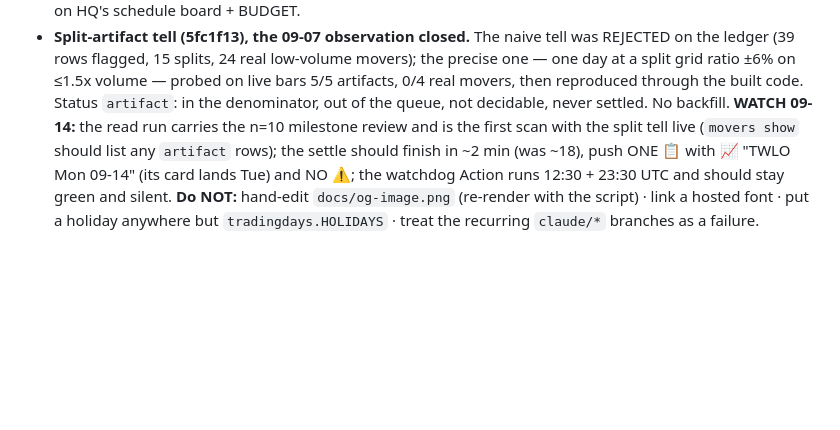
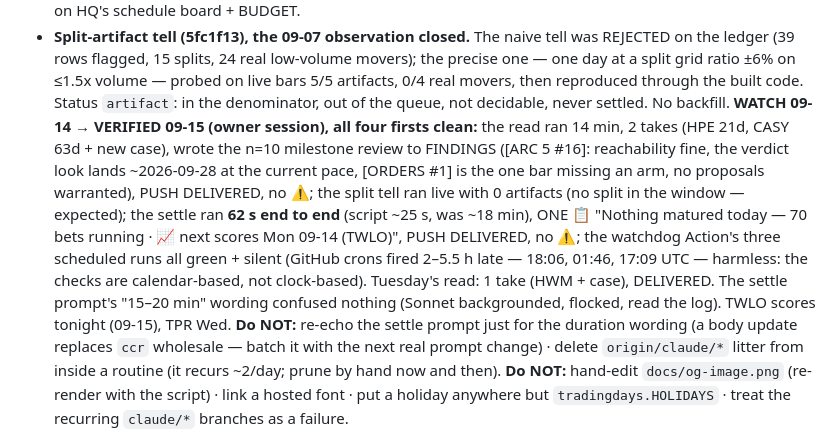
Before and after one commit to guillearria/swing-lab, a Markdown page: research/BACKLOG.md, the part around the change. Drawn GitHub-style; blank space fills up the shorter version.

Commit message:
backlog: 09-14 watch verified — read/settle/split tell/watchdog all clean (settle 62 s)
Co-Authored-By: Claude Fable 5.1 <noreply@anthropic.com>
Claude-Session: https://claude.ai/code/session_01Ghbc3ZhXaQhttYkiwy1Xzm

```diff
--- a/research/BACKLOG.md
+++ b/research/BACKLOG.md
@@ -52,10 +52,20 @@ what's queued, and what NOT to touch — in one screen. Newest first. Holds no l
   one — one day at a split grid ratio ±6% on ≤1.5x volume — probed on live bars 5/5 artifacts,
   0/4 real movers, then reproduced through the built code. Status `artifact`: in the
   denominator, out of the queue, not decidable, never settled. No backfill.
-**WATCH 09-14:** the read run carries the n=10 milestone review and is the first scan with
-the split tell live (`movers show` should list any `artifact` rows); the settle should
-finish in ~2 min (was ~18), push ONE 📋 with 📈 "TWLO Mon 09-14" (its card lands Tue) and
-NO ⚠️; the watchdog Action runs 12:30 + 23:30 UTC and should stay green and silent. **Do NOT:** hand-edit `docs/og-image.png`
+**WATCH 09-14 → VERIFIED 09-15 (owner session), all four firsts clean:** the read ran 14 min,
+2 takes (HPE 21d, CASY 63d + new case), wrote the n=10 milestone review to FINDINGS
+([ARC 5 #16]: reachability fine, the verdict look lands ~2026-09-28 at the current pace,
+[ORDERS #1] is the one bar missing an arm, no proposals warranted), PUSH DELIVERED, no ⚠️;
+the split tell ran live with 0 artifacts (no split in the window — expected); the settle
+ran **62 s end to end** (script ~25 s, was ~18 min), ONE 📋 "Nothing matured today — 70 bets
+running · 📈 next scores Mon 09-14 (TWLO)", PUSH DELIVERED, no ⚠️; the watchdog Action's
+three scheduled runs all green + silent (GitHub crons fired 2–5.5 h late — 18:06, 01:46,
+17:09 UTC — harmless: the checks are calendar-based, not clock-based). Tuesday's read: 1 take
+(HWM + case), DELIVERED. The settle prompt's "15–20 min" wording confused nothing (Sonnet
+backgrounded, flocked, read the log). TWLO scores tonight (09-15), TPR Wed.
+**Do NOT:** re-echo the settle prompt just for the duration wording (a body update replaces
+`ccr` wholesale — batch it with the next real prompt change) · delete `origin/claude/*`
+litter from inside a routine (it recurs ~2/day; prune by hand now and then). **Do NOT:** hand-edit `docs/og-image.png`
 (re-render with the script) · link a hosted font · put a holiday anywhere but
 `tradingdays.HOLIDAYS` · treat the recurring `claude/*` branches as a failure.
 
```
